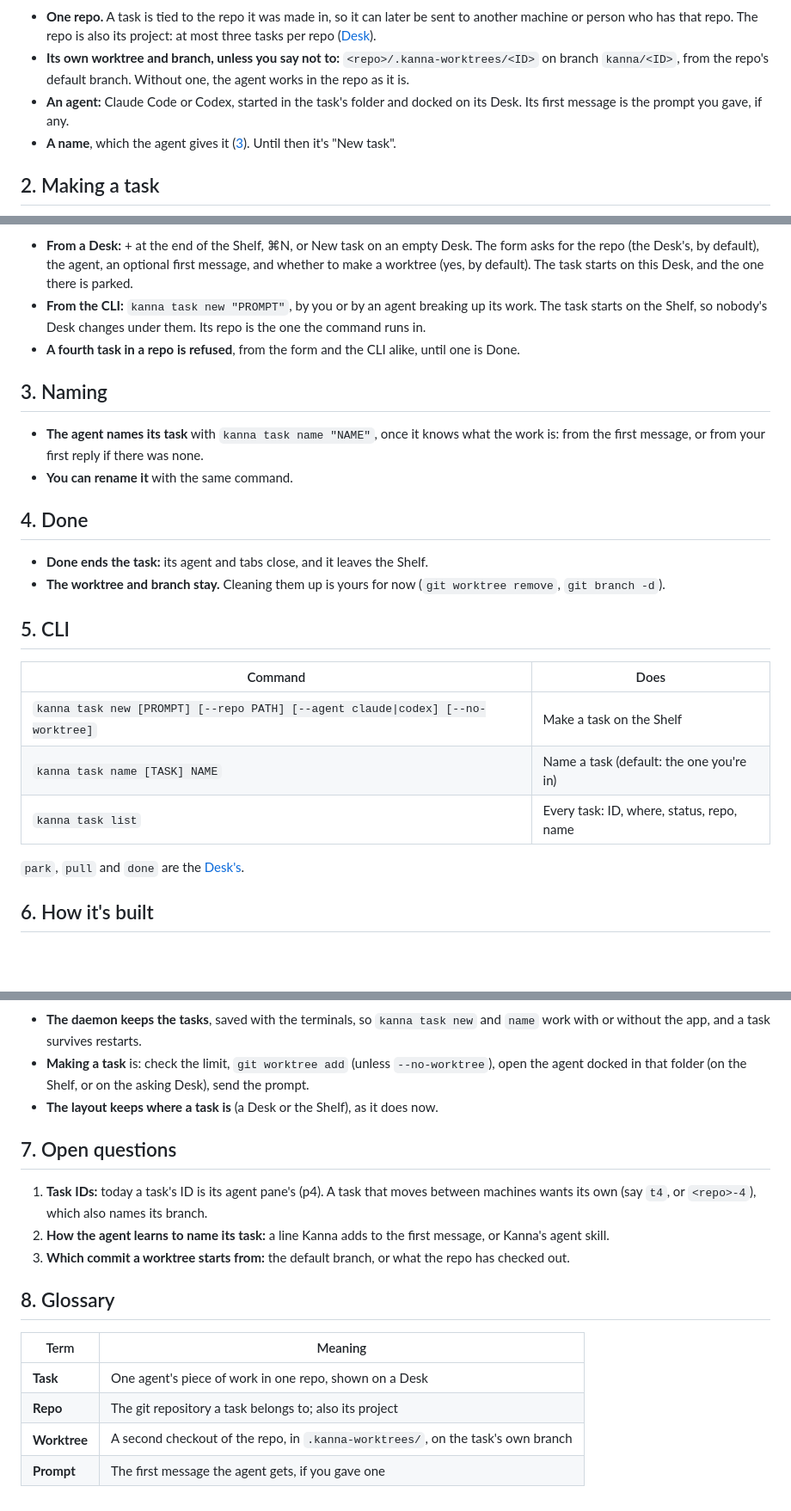
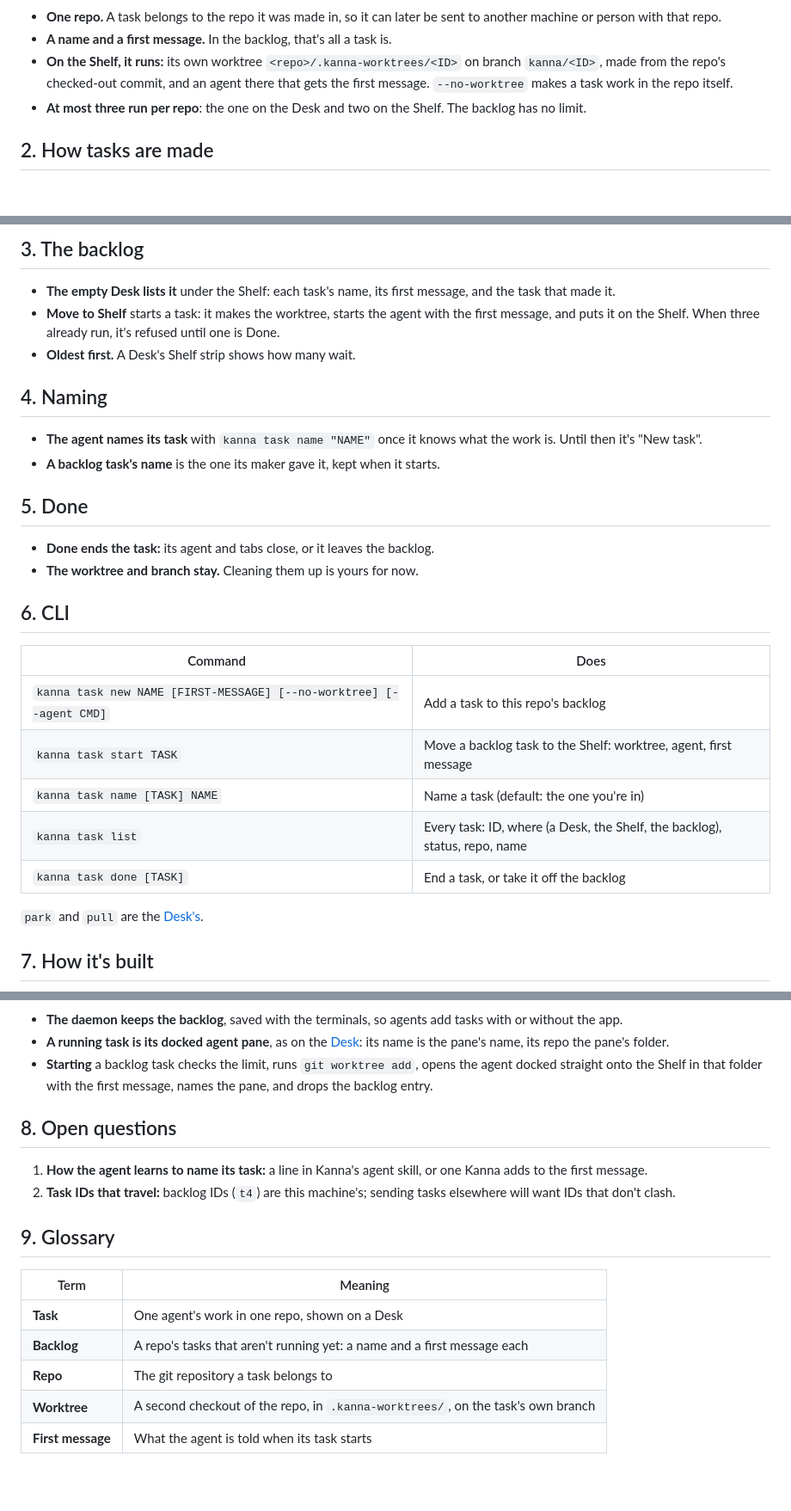
Before and after one commit to jemdiggity/kanna-v4, a Markdown page: docs/specs/tasks.md, 3 parts joined by grey strips. Shown: that part at 86% size. GitHub-like rendering; blank space fills up the shorter version.

````diff
--- a/docs/specs/tasks.md
+++ b/docs/specs/tasks.md
@@ -27,9 +36,9 @@ flowchart LR
 ```
 
-- **One repo.** A task is tied to the repo it was made in, so it can later be sent to another machine or person who has that repo. The repo is also its project: at most three tasks per repo ([Desk](desk.md#3-the-shelf)).
-- **Its own worktree and branch, unless you say not to:** `<repo>/.kanna-worktrees/<ID>` on branch `kanna/<ID>`, from the repo's default branch. Without one, the agent works in the repo as it is.
-- **An agent:** Claude Code or Codex, started in the task's folder and docked on its Desk. Its first message is the prompt you gave, if any.
-- **A name**, which the agent gives it ([3](#3-naming)). Until then it's "New task".
+- **One repo.** A task belongs to the repo it was made in, so it can later be sent to another machine or person with that repo.
+- **A name and a first message.** In the backlog, that's all a task is.
+- **On the Shelf, it runs:** its own worktree `<repo>/.kanna-worktrees/<ID>` on branch `kanna/<ID>`, made from the repo's checked-out commit, and an agent there that gets the first message. `--no-worktree` makes a task work in the repo itself.
+- **At most three run per repo**: the one on the Desk and two on the Shelf. The backlog has no limit.
 
-## 2. Making a task
+## 2. How tasks are made
 
@@ -43,29 +48,33 @@ flowchart LR
 
-- **From a Desk:** + at the end of the Shelf, ⌘N, or New task on an empty Desk. The form asks for the repo (the Desk's, by default), the agent, an optional first message, and whether to make a worktree (yes, by default). The task starts on this Desk, and the one there is parked.
-- **From the CLI:** `kanna task new "PROMPT"`, by you or by an agent breaking up its work. The task starts on the Shelf, so nobody's Desk changes under them. Its repo is the one the command runs in.
-- **A fourth task in a repo is refused**, from the form and the CLI alike, until one is Done.
+## 3. The backlog
 
-## 3. Naming
+- **The empty Desk lists it** under the Shelf: each task's name, its first message, and the task that made it.
+- **Move to Shelf** starts a task: it makes the worktree, starts the agent with the first message, and puts it on the Shelf. When three already run, it's refused until one is Done.
+- **Oldest first.** A Desk's Shelf strip shows how many wait.
 
-- **The agent names its task** with `kanna task name "NAME"`, once it knows what the work is: from the first message, or from your first reply if there was none.
-- **You can rename it** with the same command.
+## 4. Naming
 
-## 4. Done
+- **The agent names its task** with `kanna task name "NAME"` once it knows what the work is. Until then it's "New task".
+- **A backlog task's name** is the one its maker gave it, kept when it starts.
 
-- **Done ends the task:** its agent and tabs close, and it leaves the Shelf.
-- **The worktree and branch stay.** Cleaning them up is yours for now (`git worktree remove`, `git branch -d`).
+## 5. Done
 
-## 5. CLI
+- **Done ends the task:** its agent and tabs close, or it leaves the backlog.
+- **The worktree and branch stay.** Cleaning them up is yours for now.
+
+## 6. CLI
 
 | Command | Does |
 |---|---|
-| `kanna task new [PROMPT] [--repo PATH] [--agent claude\|codex] [--no-worktree]` | Make a task on the Shelf |
+| `kanna task new NAME [FIRST-MESSAGE] [--no-worktree] [--agent CMD]` | Add a task to this repo's backlog |
+| `kanna task start TASK` | Move a backlog task to the Shelf: worktree, agent, first message |
 | `kanna task name [TASK] NAME` | Name a task (default: the one you're in) |
-| `kanna task list` | Every task: ID, where, status, repo, name |
+| `kanna task list` | Every task: ID, where (a Desk, the Shelf, the backlog), status, repo, name |
+| `kanna task done [TASK]` | End a task, or take it off the backlog |
 
-`park`, `pull` and `done` are the [Desk's](desk.md#4-cli).
+`park` and `pull` are the [Desk's](desk.md#4-cli).
 
-## 6. How it's built
+## 7. How it's built
 
 ```mermaid
 flowchart TB
@@ -76,20 +84,20 @@ flowchart TB
 ```
 
-- **The daemon keeps the tasks**, saved with the terminals, so `kanna task new` and `name` work with or without the app, and a task survives restarts.
-- **Making a task** is: check the limit, `git worktree add` (unless `--no-worktree`), open the agent docked in that folder (on the Shelf, or on the asking Desk), send the prompt.
-- **The layout keeps where a task is** (a Desk or the Shelf), as it does now.
+- **The daemon keeps the backlog**, saved with the terminals, so agents add tasks with or without the app.
+- **A running task is its docked agent pane**, as on the [Desk](desk.md): its name is the pane's name, its repo the pane's folder.
+- **Starting** a backlog task checks the limit, runs `git worktree add`, opens the agent docked straight onto the Shelf in that folder with the first message, names the pane, and drops the backlog entry.
 
-## 7. Open questions
+## 8. Open questions
 
-1. **Task IDs:** today a task's ID is its agent pane's (p4). A task that moves between machines wants its own (say `t4`, or `<repo>-4`), which also names its branch.
-2. **How the agent learns to name its task:** a line Kanna adds to the first message, or Kanna's agent skill.
-3. **Which commit a worktree starts from:** the default branch, or what the repo has checked out.
+1. **How the agent learns to name its task:** a line in Kanna's agent skill, or one Kanna adds to the first message.
+2. **Task IDs that travel:** backlog IDs (`t4`) are this machine's; sending tasks elsewhere will want IDs that don't clash.
 
-## 8. Glossary
+## 9. Glossary
 
 | Term | Meaning |
 |---|---|
-| **Task** | One agent's piece of work in one repo, shown on a Desk |
-| **Repo** | The git repository a task belongs to; also its project |
+| **Task** | One agent's work in one repo, shown on a Desk |
+| **Backlog** | A repo's tasks that aren't running yet: a name and a first message each |
+| **Repo** | The git repository a task belongs to |
 | **Worktree** | A second checkout of the repo, in `.kanna-worktrees/`, on the task's own branch |
-| **Prompt** | The first message the agent gets, if you gave one |
+| **First message** | What the agent is told when its task starts |
````
Also changed, not shown: other parts of docs/specs/tasks.md (+29 -25 lines), docs/specs/task-backlog.png (added), docs/specs/task-new.png (deleted), docs/specs/task-start.png (added).
